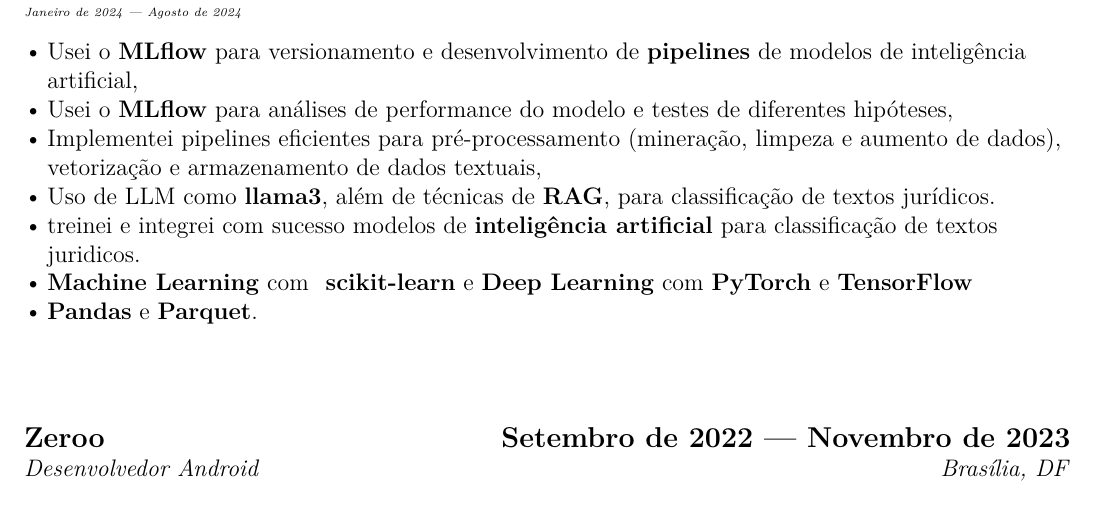
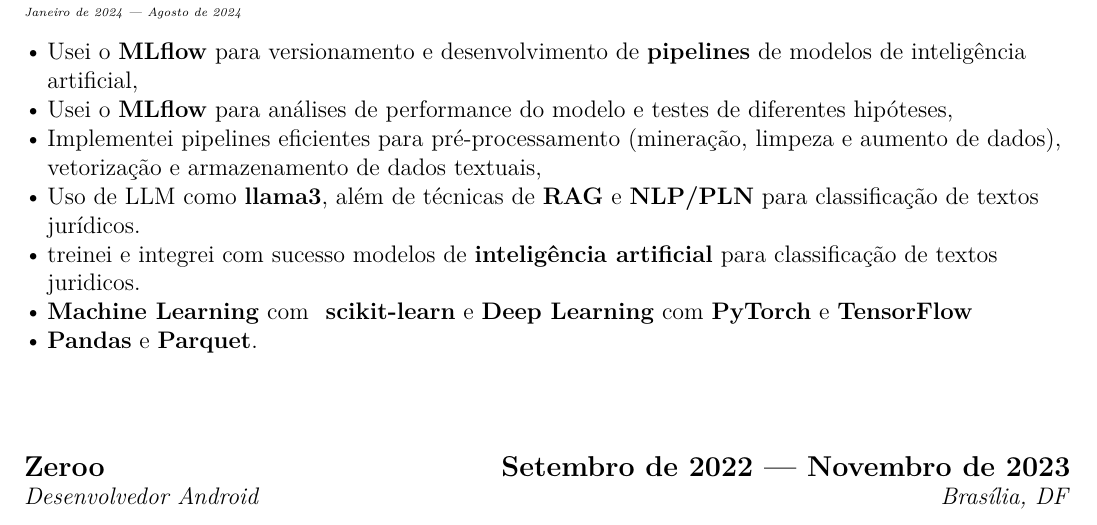
Before and after one commit to GabrielCostaDeOliveira/resume, a LaTeX document (src/br/sections/experience.tex): part of page 1 of 2, cut so that both start at the same text. Compiled offline with XeLaTeX.

Commit message:
improve br_experience

```diff
--- a/src/br/sections/experience.tex
+++ b/src/br/sections/experience.tex
@@ -43,7 +43,7 @@
     \item Usei o \textbf{MLflow} para versionamento e desenvolvimento de \textbf{pipelines} de modelos de inteligência artificial,
     \item Usei o \textbf{MLflow} para análises de performance do modelo e testes de diferentes hipóteses,
     \item Implementei pipelines eficientes para pré-processamento (mineração, limpeza e aumento de dados), vetorização e armazenamento de dados textuais,
-    \item Uso de LLM como \textbf{llama3}, além de técnicas de \textbf{RAG}, para classificação de textos jurídicos.
+    \item Uso de LLM como \textbf{llama3}, além de técnicas de \textbf{RAG} e \textbf{NLP/PLN} para classificação de textos jurídicos.
     \item treinei e integrei com sucesso modelos de \textbf{inteligência artificial} para classificação de textos juridicos.
     \item \textbf{Machine Learning} com \textbf{ scikit-learn} e \textbf{Deep Learning} com \textbf{PyTorch} e  \textbf{TensorFlow}
     \item \textbf{Pandas} e \textbf{Parquet}.
```
Also changed, not shown: src/br/sections/education.tex (+1 -1 lines).
